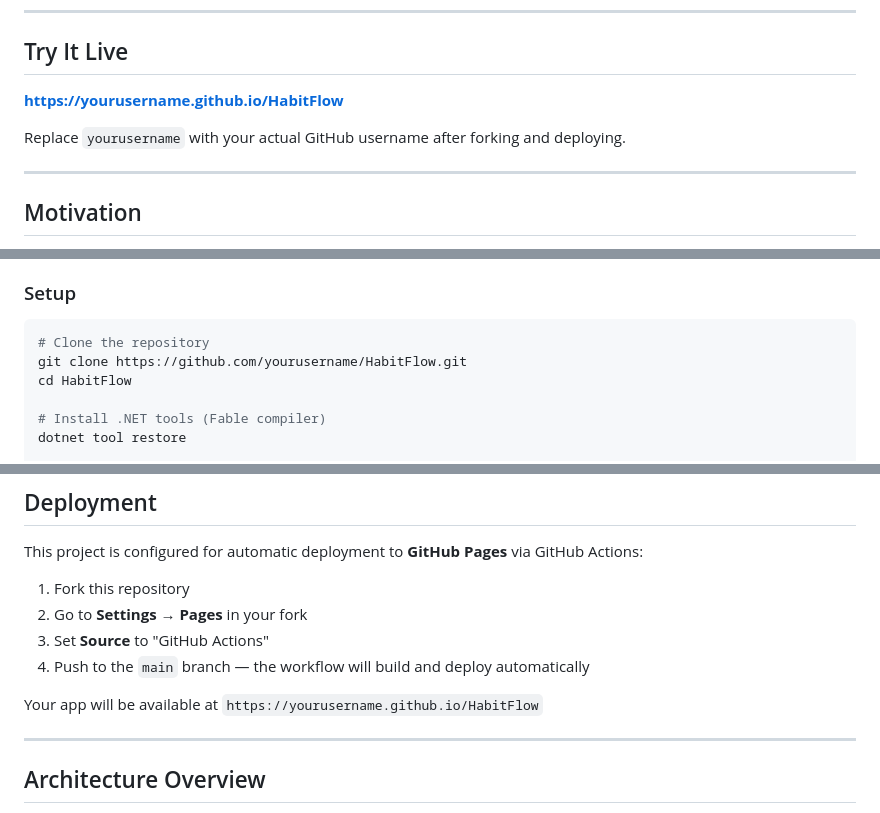
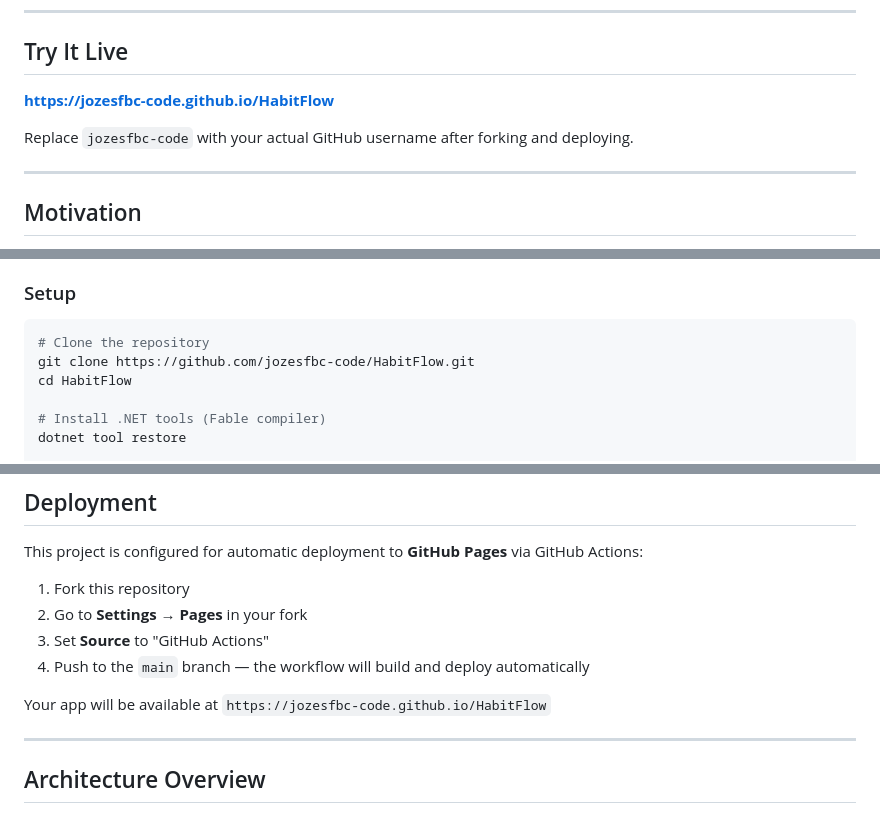
Before and after one commit to jozesfbc-code/HabitFlow, a Markdown page: README.md, 3 parts joined by grey strips. GitHub-like rendering.

````diff
--- a/README.md
+++ b/README.md
@@ -24,9 +24,9 @@
 
 ## Try It Live
 
-**[https://yourusername.github.io/HabitFlow](https://yourusername.github.io/HabitFlow)**
+**[https://jozesfbc-code.github.io/HabitFlow](https://jozesfbc-code.github.io/HabitFlow)**
 
-Replace `yourusername` with your actual GitHub username after forking and deploying.
+Replace `jozesfbc-code` with your actual GitHub username after forking and deploying.
 
 ---
 
@@ -127,7 +127,7 @@ HabitFlow/
 
 ```bash
 # Clone the repository
-git clone https://github.com/yourusername/HabitFlow.git
+git clone https://github.com/jozesfbc-code/HabitFlow.git
 cd HabitFlow
 
 # Install .NET tools (Fable compiler)
@@ -174,7 +174,7 @@ This project is configured for automatic deployment to **GitHub Pages** via GitH
 3. Set **Source** to "GitHub Actions"
 4. Push to the `main` branch — the workflow will build and deploy automatically
 
-Your app will be available at `https://yourusername.github.io/HabitFlow`
+Your app will be available at `https://jozesfbc-code.github.io/HabitFlow`
 
 ---
 
````
